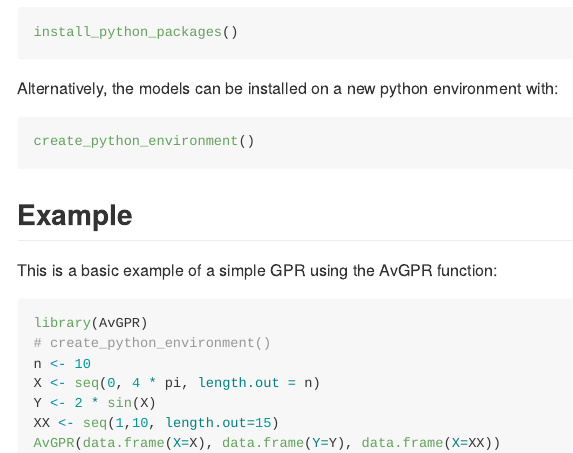
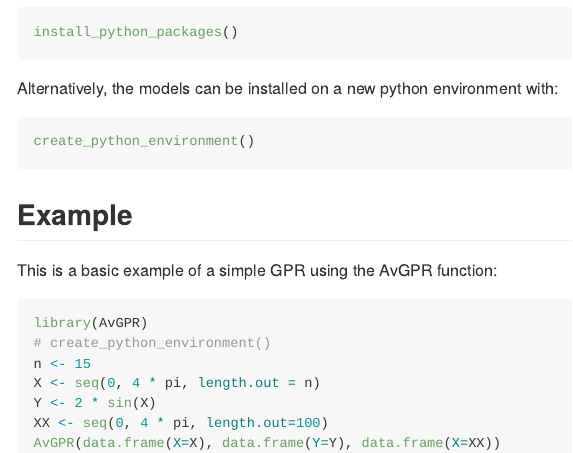
Before and after one commit to benjmuller/AvGPR, an R Markdown document (README.Rmd): the page in a window 1100 px wide, from 440 px down. The pictures show the output file README.md that the author committed with the source, drawn offline in the style of GitHub.

Commit message:
Version 1.1.4
Readme file edits

````diff
--- a/README.Rmd
+++ b/README.Rmd
@@ -48,9 +48,9 @@ This is a basic example of a simple GPR using the AvGPR function:
 ``` r
 library(AvGPR)
 # create_python_environment()
-n <- 10
+n <- 15
 X <- seq(0, 4 * pi, length.out = n)
 Y <- 2 * sin(X)
-XX <- seq(1,10, length.out=15)
+XX <- seq(0, 4 * pi, length.out=100)
 AvGPR(data.frame(X=X), data.frame(Y=Y), data.frame(X=XX))
 ```
````
Also changed, not shown: README.md, 1 other file.
